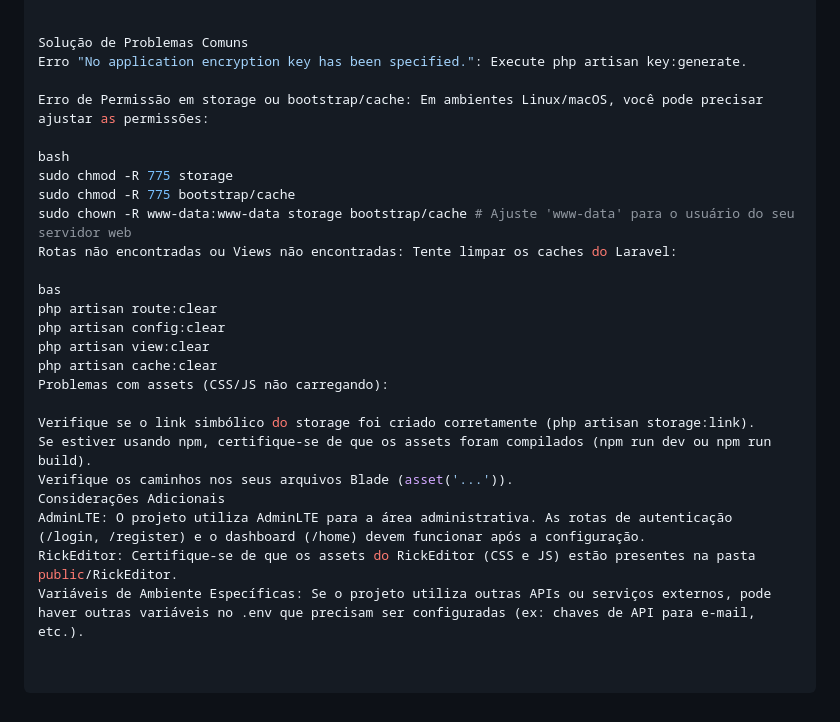
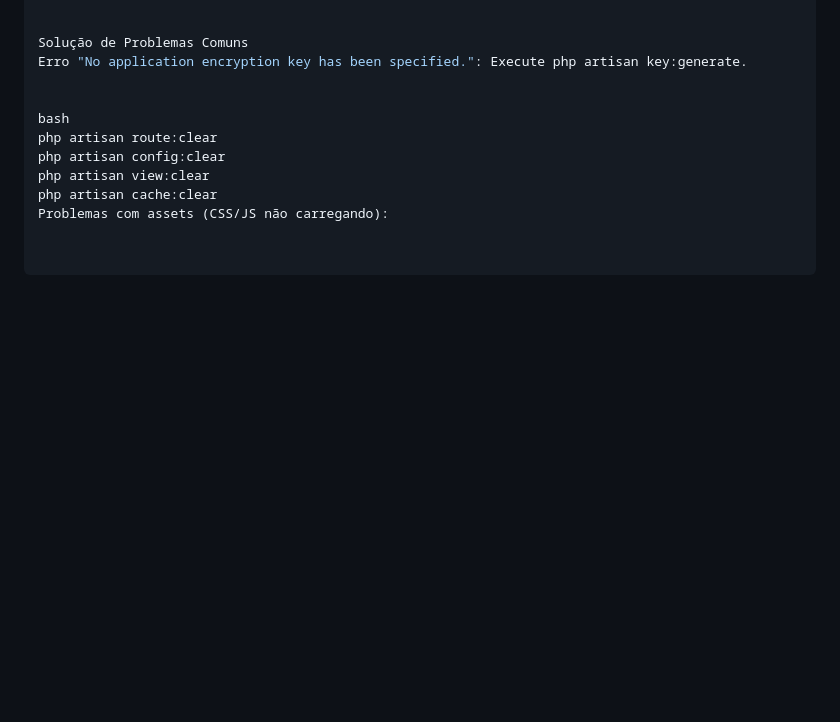
Before and after one commit to rikeffc/cariocando-, a Markdown page: README.md, the part around the change. GitHub-like rendering; blank space fills up the shorter version.

```diff
--- a/README.md
+++ b/README.md
@@ -115,25 +115,10 @@ Abra seu navegador e acesse o endereço fornecido pelo comando php artisan serve
 Solução de Problemas Comuns
 Erro "No application encryption key has been specified.": Execute php artisan key:generate.
 
-Erro de Permissão em storage ou bootstrap/cache: Em ambientes Linux/macOS, você pode precisar ajustar as permissões:
 
 bash
-sudo chmod -R 775 storage
-sudo chmod -R 775 bootstrap/cache
-sudo chown -R www-data:www-data storage bootstrap/cache # Ajuste 'www-data' para o usuário do seu servidor web
-Rotas não encontradas ou Views não encontradas: Tente limpar os caches do Laravel:
-
-bas
 php artisan route:clear
 php artisan config:clear
 php artisan view:clear
 php artisan cache:clear
 Problemas com assets (CSS/JS não carregando):
-
-Verifique se o link simbólico do storage foi criado corretamente (php artisan storage:link).
-Se estiver usando npm, certifique-se de que os assets foram compilados (npm run dev ou npm run build).
-Verifique os caminhos nos seus arquivos Blade (asset('...')).
-Considerações Adicionais
-AdminLTE: O projeto utiliza AdminLTE para a área administrativa. As rotas de autenticação (/login, /register) e o dashboard (/home) devem funcionar após a configuração.
-RickEditor: Certifique-se de que os assets do RickEditor (CSS e JS) estão presentes na pasta public/RickEditor.
-Variáveis de Ambiente Específicas: Se o projeto utiliza outras APIs ou serviços externos, pode haver outras variáveis no .env que precisam ser configuradas (ex: chaves de API para e-mail, etc.).
```
